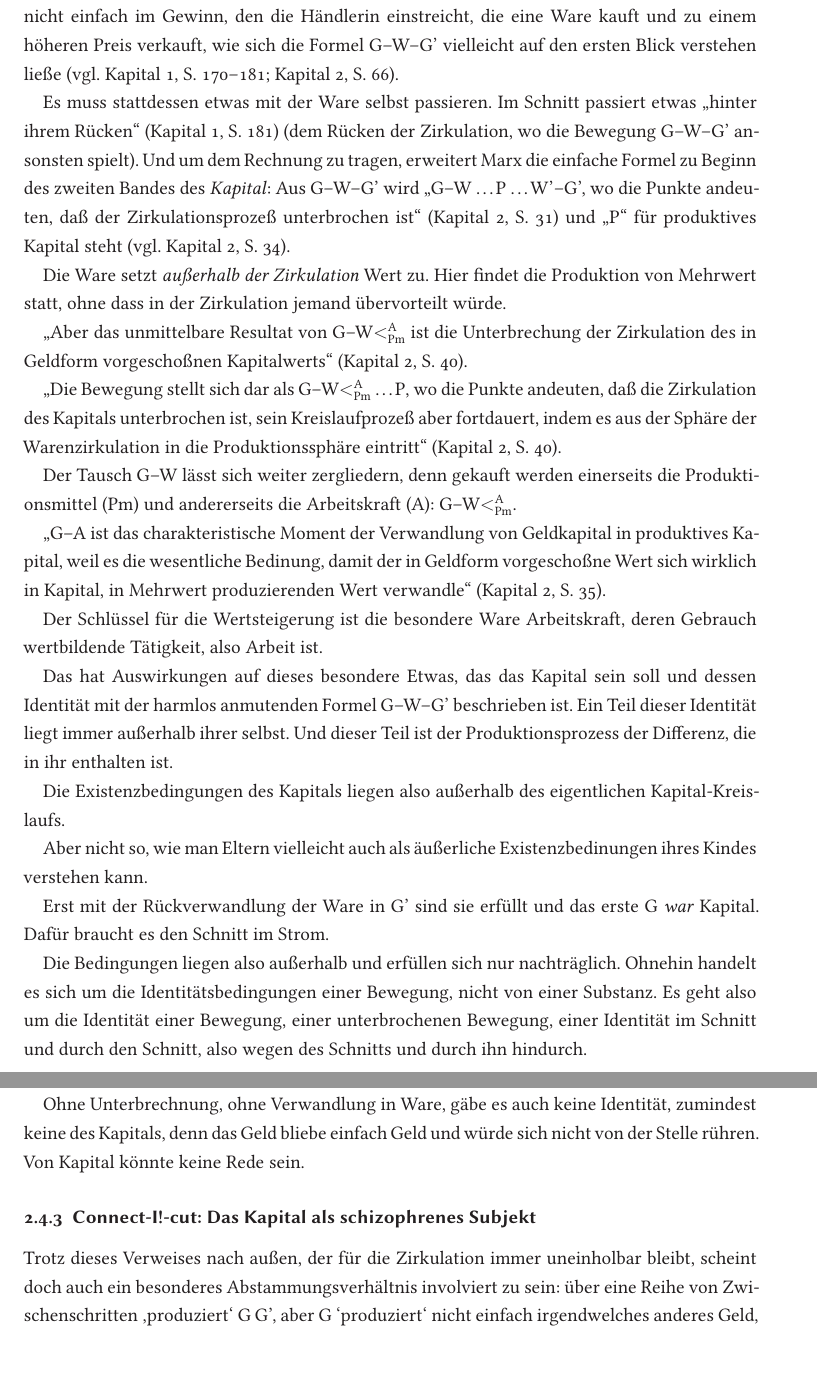
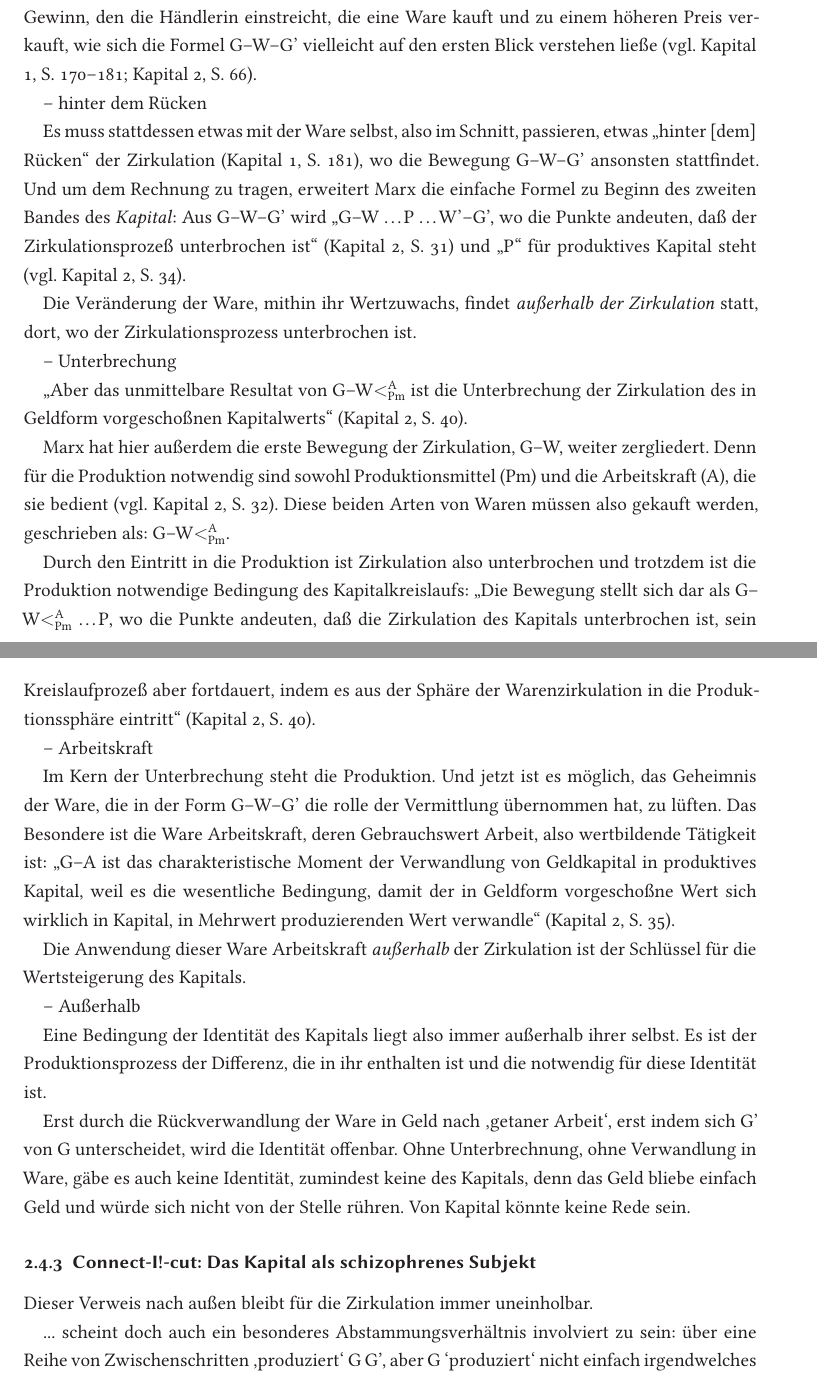
Before and after one commit to mtt1/humankapital-sose13, a LaTeX document (schizophrenie.tex): two parts of pages 12 and 13 of 16, joined at a grey line, cut so that both start at the same text. Compiled offline with LaTeX, dvips and Ghostscript; an older LaTeX class or package is replaced by its successor.

Commit message:
Überarbeitung der CIC-Kapitel

```diff
--- a/schizophrenie.tex
+++ b/schizophrenie.tex
@@ -835,70 +857,69 @@ Tausch entstehen kann. Mehrwert-Produktion heißt nicht einfach
-allseitige Übervorteilung. Ihr Geheimnis liegt nicht
-einfach im Gewinn, den die Händlerin einstreicht, die eine Ware kauft
-und zu einem höheren Preis verkauft, wie sich die Formel \gwg
-vielleicht auf den ersten Blick verstehen ließe
-\parencites[vgl.][170-181]{kap}[66]{kap2}.
+Tausch entstehen kann. Mehrwert-Produktion heißt nicht allseitige
+Übervorteilung. Ihr Geheimnis liegt nicht im Gewinn, den die Händlerin
+einstreicht, die eine Ware kauft und zu einem höheren Preis verkauft,
+wie sich die Formel \gwg vielleicht auf den ersten Blick verstehen
+ließe \parencites[vgl.][170-181]{kap}[66]{kap2}.
 
-Es muss stattdessen etwas mit der Ware selbst passieren. Im Schnitt
-passiert etwas "`hinter ihrem Rücken"' \pc{181}{kap} (dem Rücken der
-Zirkulation, wo die Bewegung \gwg ansonsten spielt). Und um dem
+-- hinter dem Rücken
+
+Es muss stattdessen etwas mit der Ware selbst, also im Schnitt, passieren,
+etwas "`hinter [dem] Rücken"' der Zirkulation \pc{181}{kap}, wo die
+Bewegung \gwg ansonsten stattfindet. Und um dem
 Rechnung zu tragen, erweitert Marx die einfache Formel zu Beginn des
 zweiten Bandes des \emph{Kapital}: Aus \gwg wird "`G--W \dots P \dots
 W'--G', wo die Punkte andeuten, daß der Zirkulationsprozeß
 unterbrochen ist"' \pc{31}{kap2} und "`P"' für produktives Kapital
 steht \vgl{34}{kap2}.
 
-Die Ware setzt \emph{außerhalb der Zirkulation} Wert zu. Hier findet
-die Produktion von Mehrwert statt, ohne dass in der Zirkulation jemand
-übervorteilt würde.
+Die Veränderung der Ware, mithin ihr Wertzuwachs, findet
+\emph{außerhalb der Zirkulation} statt, dort, wo der
+Zirkulationsprozess unterbrochen ist.
+
+-- Unterbrechung
 
 "`Aber das unmittelbare Resultat von \gwapm ist die Unterbrechung der
 Zirkulation des in Geldform vorgeschoßnen Kapitalwerts"'
 \pc{40}{kap2}.
 
-"`Die Bewegung stellt sich dar als \gwapmp, wo die Punkte andeuten,
+Marx hat hier außerdem die erste Bewegung der Zirkulation, G--W,
+weiter zergliedert. Denn für die Produktion notwendig sind sowohl
+Produktionsmittel (Pm) und die Arbeitskraft (A), die sie bedient
+\vgl{32}{kap2}. Diese beiden Arten von Waren müssen also gekauft
+werden, geschrieben als: \gwapm.
+
+Durch den Eintritt in die Produktion ist Zirkulation also unterbrochen
+und trotzdem ist die Produktion notwendige Bedingung des
+Kapitalkreislaufs: "`Die Bewegung stellt sich dar als \gwapmp, wo die Punkte andeuten,
 daß die Zirkulation des Kapitals unterbrochen ist, sein
 Kreislaufprozeß aber fortdauert, indem es aus der Sphäre der
 Warenzirkulation in die Produktionssphäre eintritt"' \pc{40}{kap2}.
 
-Der Tausch G--W lässt sich weiter zergliedern, denn gekauft werden
-einerseits die Produktionsmittel (Pm) und andererseits die
-Arbeitskraft (A): \gwapm.
+-- Arbeitskraft
 
-"`G--A ist das charakteristische Moment der Verwandlung von
-Geldkapital in produktives Kapital, weil es die wesentliche Bedinung,
+Im Kern der Unterbrechung steht die Produktion. Und jetzt ist es
+möglich, das Geheimnis der Ware, die in der Form \gwg die rolle der
+Vermittlung übernommen hat, zu lüften. Das Besondere ist die Ware
+Arbeitskraft, deren Gebrauchswert Arbeit, also wertbildende Tätigkeit
+ist: "`G--A ist das charakteristische Moment der Verwandlung von
+Geldkapital in produktives Kapital, weil es die wesentliche Bedingung,
 damit der in Geldform vorgeschoßne Wert sich wirklich in Kapital, in
 Mehrwert produzierenden Wert verwandle"' \pc{35}{kap2}.
 
-Der Schlüssel für die Wertsteigerung ist die besondere Ware
-Arbeitskraft, deren Gebrauch wertbildende Tätigkeit, also Arbeit ist.
+Die Anwendung dieser Ware Arbeitskraft \emph{außerhalb} der
+Zirkulation ist der Schlüssel für die Wertsteigerung des Kapitals.
 
-Das hat Auswirkungen auf dieses besondere Etwas, das das Kapital sein
-soll und dessen Identität mit der harmlos anmutenden Formel \gwg
-beschrieben ist. Ein Teil dieser Identität liegt immer außerhalb ihrer
-selbst. Und dieser Teil ist der Produktionsprozess der Differenz, die
-in ihr enthalten ist.
+-- Außerhalb
 
-Die Existenzbedingungen des Kapitals liegen also außerhalb des
-eigentlichen Ka\-pi\-tal-Kreis\-laufs.
+Eine Bedingung der Identität des Kapitals liegt also immer außerhalb
+ihrer selbst. Es ist der Produktionsprozess der Differenz, die in ihr
+enthalten ist und die notwendig für diese Identität ist.
 
-Aber nicht so, wie man Eltern vielleicht auch als äußerliche
-Existenzbedinungen ihres Kindes verstehen kann.
-
-Erst mit der Rückverwandlung der Ware
-in G' sind sie erfüllt und das erste G \emph{war} Kapital. Dafür
-braucht es den Schnitt im Strom.
-
-Die Bedingungen liegen also außerhalb und erfüllen sich nur
-nachträglich. Ohnehin handelt es sich um die Identitätsbedingungen
-einer Bewegung, nicht von einer Substanz. Es geht also um die
-Identität einer Bewegung, einer unterbrochenen Bewegung, einer
-Identität im Schnitt und durch den Schnitt, also wegen des Schnitts
-und durch ihn hindurch.
-
-Ohne Unterbrechnung, ohne Verwandlung in Ware, gäbe es auch keine
-Identität, zumindest keine des Kapitals, denn das Geld bliebe einfach
-Geld und würde sich nicht von der Stelle rühren. Von Kapital könnte
-keine Rede sein.
+Erst durch die Rückverwandlung der Ware in Geld nach \glq getaner
+Arbeit\grq, erst indem sich G' von G unterscheidet, wird die Identität
+offenbar. Ohne Unterbrechnung, ohne Verwandlung in Ware, gäbe es auch
+keine Identität, zumindest keine des Kapitals, denn das Geld bliebe
+einfach Geld und würde sich nicht von der Stelle rühren. Von Kapital
+könnte keine Rede sein.
 
 % }}}
 
@@ -906,12 +927,13 @@ keine Rede sein.
 
 \subsubsection{Connect-I!-cut: Das Kapital als schizophrenes Subjekt}
 
-Trotz dieses Verweises nach außen, der für die Zirkulation immer
-uneinholbar bleibt, scheint doch auch ein besonderes
-Abstammungsverhältnis involviert zu sein: über eine Reihe von
-Zwischenschritten \glq produziert\grq{} G G', aber G \grq
-produziert\grq{} nicht einfach irgendwelches anderes Geld, sondern es
-produziert sich selbst als mehr Geld.
+Dieser Verweis nach außen bleibt für die Zirkulation immer
+uneinholbar.
+
+... scheint doch auch ein besonderes Abstammungsverhältnis involviert
+zu sein: über eine Reihe von Zwischenschritten \glq produziert\grq{} G
+G', aber G \grq produziert\grq{} nicht einfach irgendwelches anderes
+Geld, sondern es produziert sich selbst als mehr Geld.
 
 Zwar lassen sich verschiedene Teil einer Geldsumme unterscheiden ("`G'
 = G + g"' \pc{51}{kap2}), so dass "`ein Teil einer Geldsumme als Mutter
```
Also changed, not shown: schizophrenie.tex (82 more changed lines).
